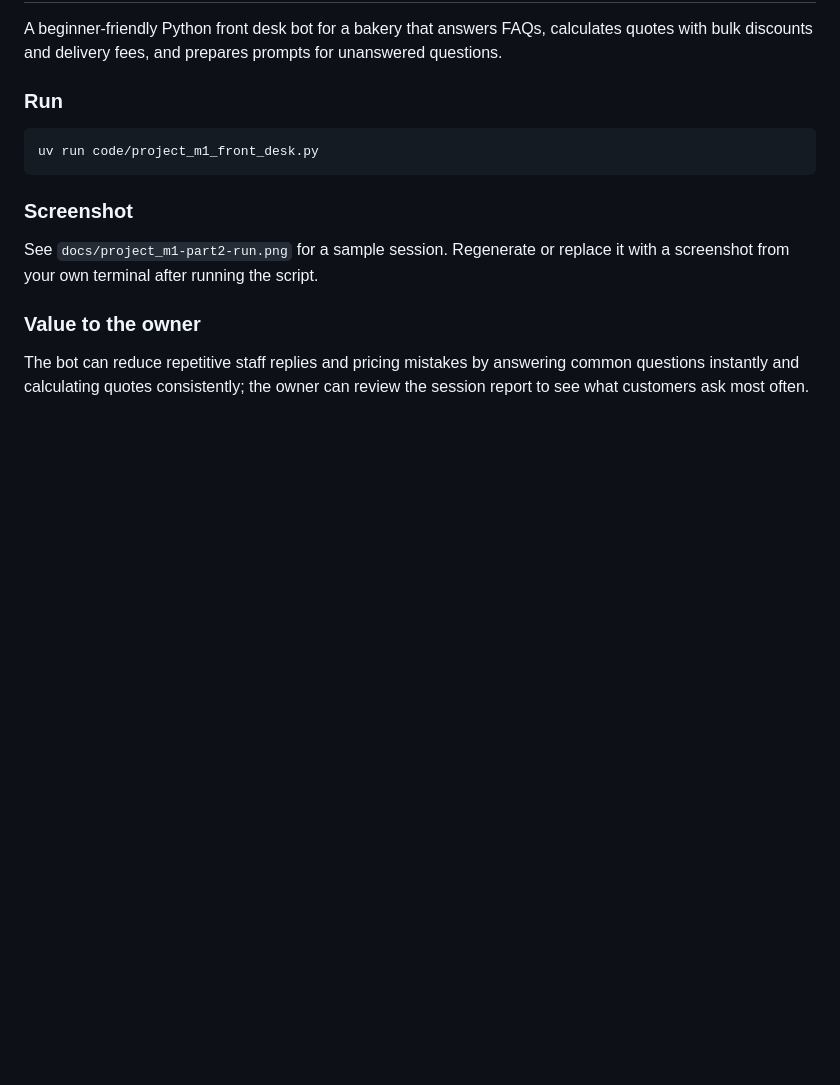
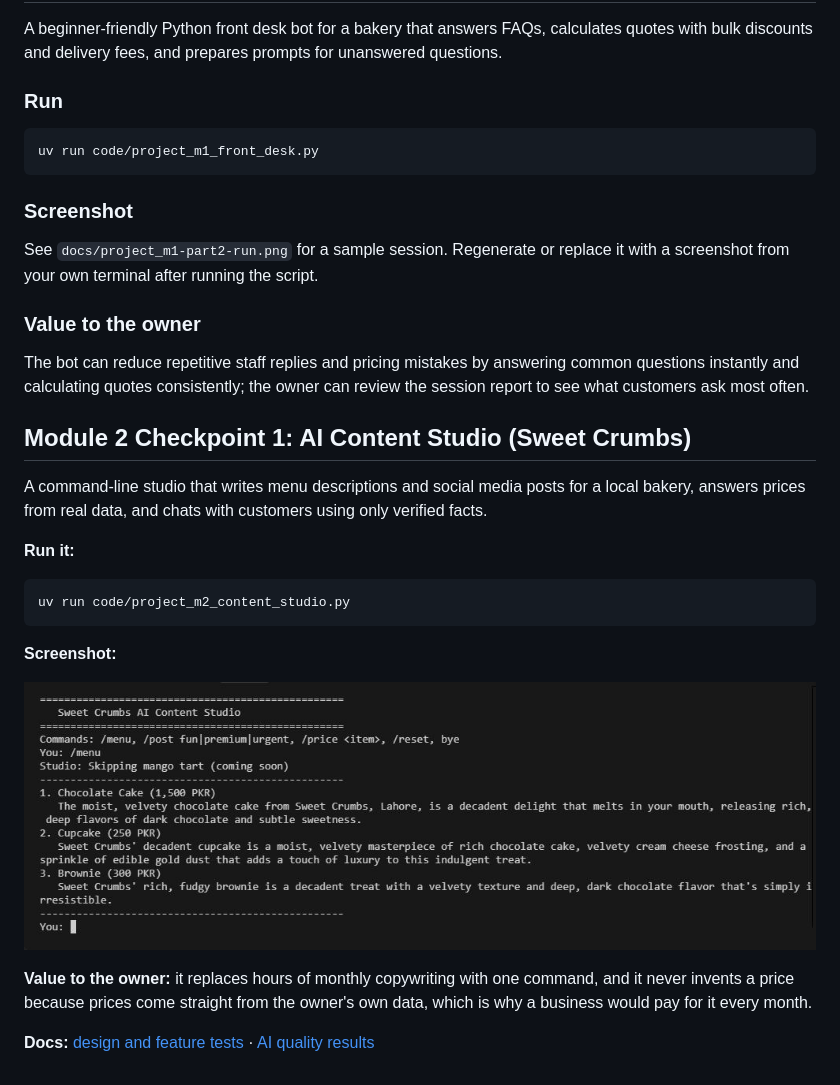
Before and after one commit to maidazaheer123-svg/python-ai, a Markdown page: README.md, the part around the change. Rendered like a GitHub page; pictures changed too: docs/project-m2-cp1-run.png (added); blank space fills up the shorter version.

````diff
--- a/README.md
+++ b/README.md
@@ -79,3 +79,21 @@ See `docs/project_m1-part2-run.png` for a sample session. Regenerate or replace
 ### Value to the owner
 
 The bot can reduce repetitive staff replies and pricing mistakes by answering common questions instantly and calculating quotes consistently; the owner can review the session report to see what customers ask most often.
+
+## Module 2 Checkpoint 1: AI Content Studio (Sweet Crumbs)
+
+A command-line studio that writes menu descriptions and social media posts for a local bakery, answers prices from real data, and chats with customers using only verified facts.
+
+**Run it:**
+
+```bash
+uv run code/project_m2_content_studio.py
+```
+
+**Screenshot:**
+
+![Full session with report](docs/project-m2-cp1-run.png)
+
+**Value to the owner:** it replaces hours of monthly copywriting with one command, and it never invents a price because prices come straight from the owner's own data, which is why a business would pay for it every month.
+
+**Docs:** [design and feature tests](docs/project-m2-cp1-design.md) · [AI quality results](docs/project-m2-cp1-results.md)
````
Also changed, not shown: docs/my-answers-module-2.md (added, +4 -0 lines), docs/project-m2-cp1-design.md (added, +49 -0 lines), docs/project-m2-cp1-results.md (added, +34 -0 lines), 2 other files.
